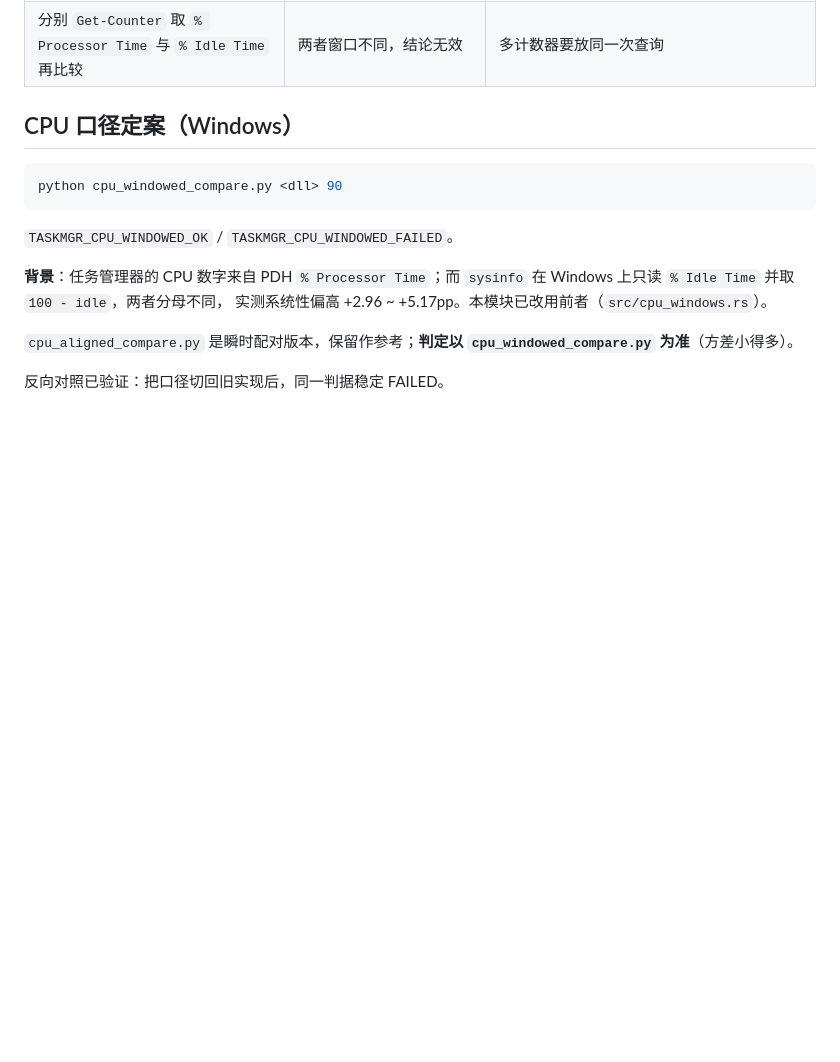
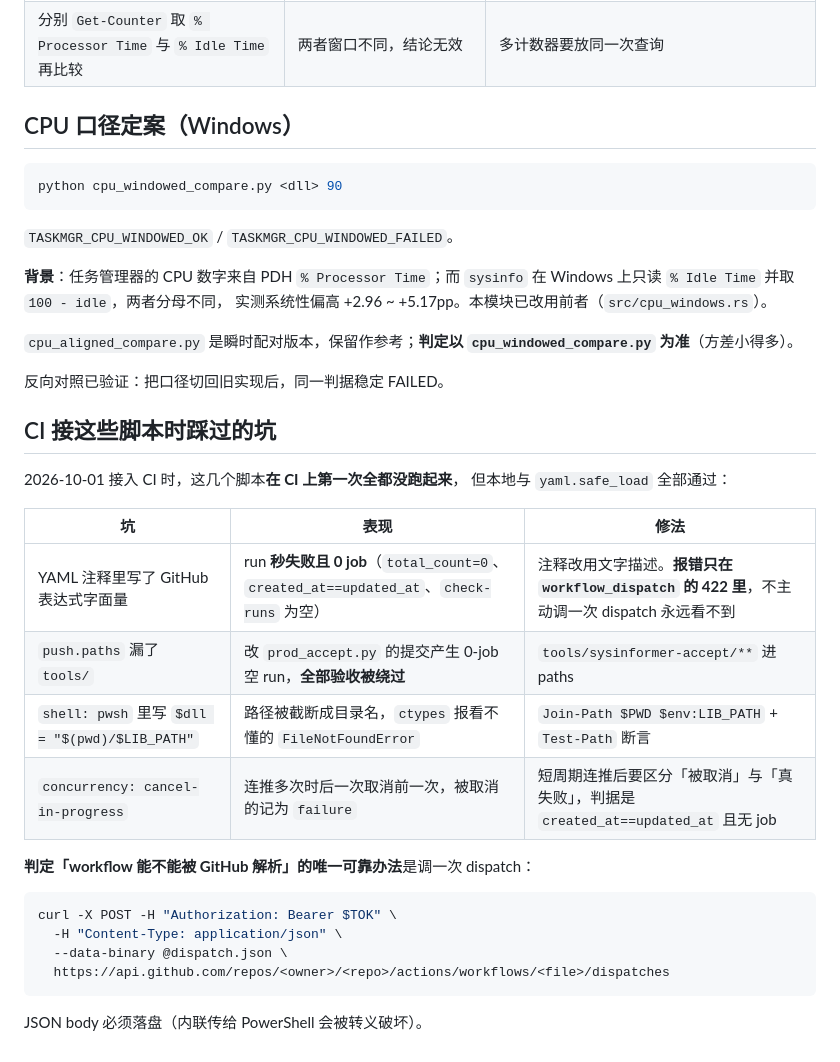
Before and after one commit to CHTK001/utils-support-native-parent, a Markdown page: tools/sysinformer-accept/README.md, the part around the change. Drawn GitHub-style; blank space fills up the shorter version.

Commit message:
docs(tools): 记录 CI 接入这些验收脚本时踩的四个坑
这几个脚本接入 CI 后第一次**全部没跑起来**，而本地 yaml.safe_load 与
手工执行都正常。四处原因本地都查不出来：

1. YAML 注释里写了 GitHub 表达式字面量 -> run 秒失败且 0 job。
   报错只在 workflow_dispatch 的 422 响应里，不主动调一次 dispatch
   永远看不到；PyYAML / yamllint / 任何本地校验都通过。
2. push.paths 漏了 tools/ -> 改 prod_accept.py 的提交产生 0-job 空 run，
   看起来 CI 跑了，实际全部验收被绕过。改门禁不触发门禁。
3. shell: pwsh 里写 \D:\ch\project\utils-support-native-parent/\ -> PowerShell 的 \ 是子表达式
   运算符，\D:\ch\project\utils-support-native-parent 返回 PathInfo，/ 被解析成方法调用 op_Division，
   路径被截断成目录名。
4. concurrency: cancel-in-progress 下连推多次，后一次取消前一次，
   被取消的 run 记为 failure —— 必须与真失败区分。

附上「判定 workflow 能否被 GitHub 解析」的唯一可靠办法（调一次 dispatch，
JSON body 须落盘）。

````diff
--- a/tools/sysinformer-accept/README.md
+++ b/tools/sysinformer-accept/README.md
@@ -95,3 +95,26 @@ python cpu_windowed_compare.py <dll> 90
 `cpu_windowed_compare.py` 为准**（方差小得多）。
 
 反向对照已验证：把口径切回旧实现后，同一判据稳定 FAILED。
+
+## CI 接这些脚本时踩过的坑
+
+2026-10-01 接入 CI 时，这几个脚本**在 CI 上第一次全都没跑起来**，
+但本地与 `yaml.safe_load` 全部通过：
+
+| 坑 | 表现 | 修法 |
+|---|---|---|
+| YAML 注释里写了 GitHub 表达式字面量 | run **秒失败且 0 job**（`total_count=0`、`created_at==updated_at`、`check-runs` 为空）| 注释改用文字描述。**报错只在 `workflow_dispatch` 的 422 里**，不主动调一次 dispatch 永远看不到 |
+| `push.paths` 漏了 `tools/` | 改 `prod_accept.py` 的提交产生 0-job 空 run，**全部验收被绕过** | `tools/sysinformer-accept/**` 进 paths |
+| `shell: pwsh` 里写 `$dll = "$(pwd)/$LIB_PATH"` | 路径被截断成目录名，`ctypes` 报看不懂的 `FileNotFoundError` | `Join-Path $PWD $env:LIB_PATH` + `Test-Path` 断言 |
+| `concurrency: cancel-in-progress` | 连推多次时后一次取消前一次，被取消的记为 `failure` | 短周期连推后要区分「被取消」与「真失败」，判据是 `created_at==updated_at` 且无 job |
+
+**判定「workflow 能不能被 GitHub 解析」的唯一可靠办法**是调一次 dispatch：
+
+```bash
+curl -X POST -H "Authorization: Bearer $TOK" \
+  -H "Content-Type: application/json" \
+  --data-binary @dispatch.json \
+  https://api.github.com/repos/<owner>/<repo>/actions/workflows/<file>/dispatches
+```
+
+JSON body 必须落盘（内联传给 PowerShell 会被转义破坏）。
````
